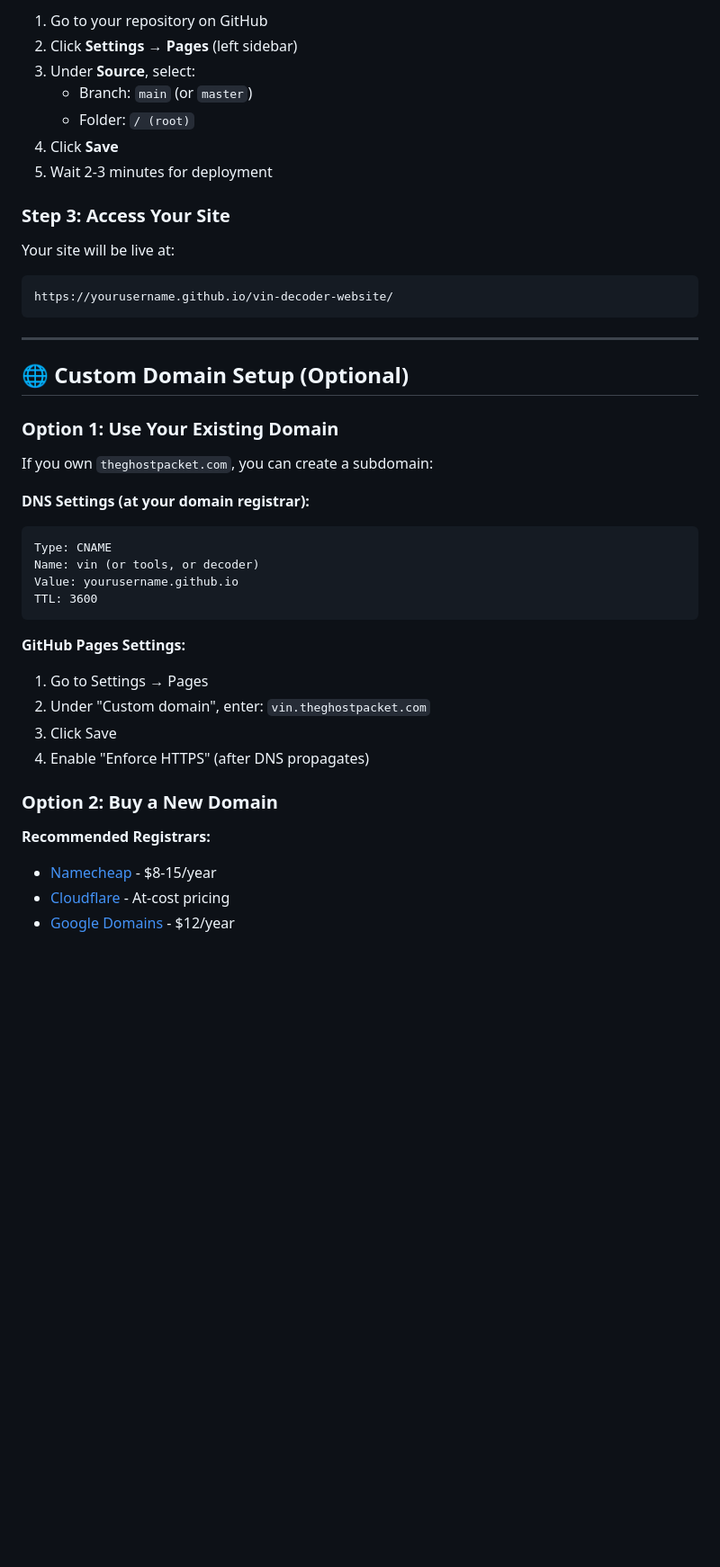
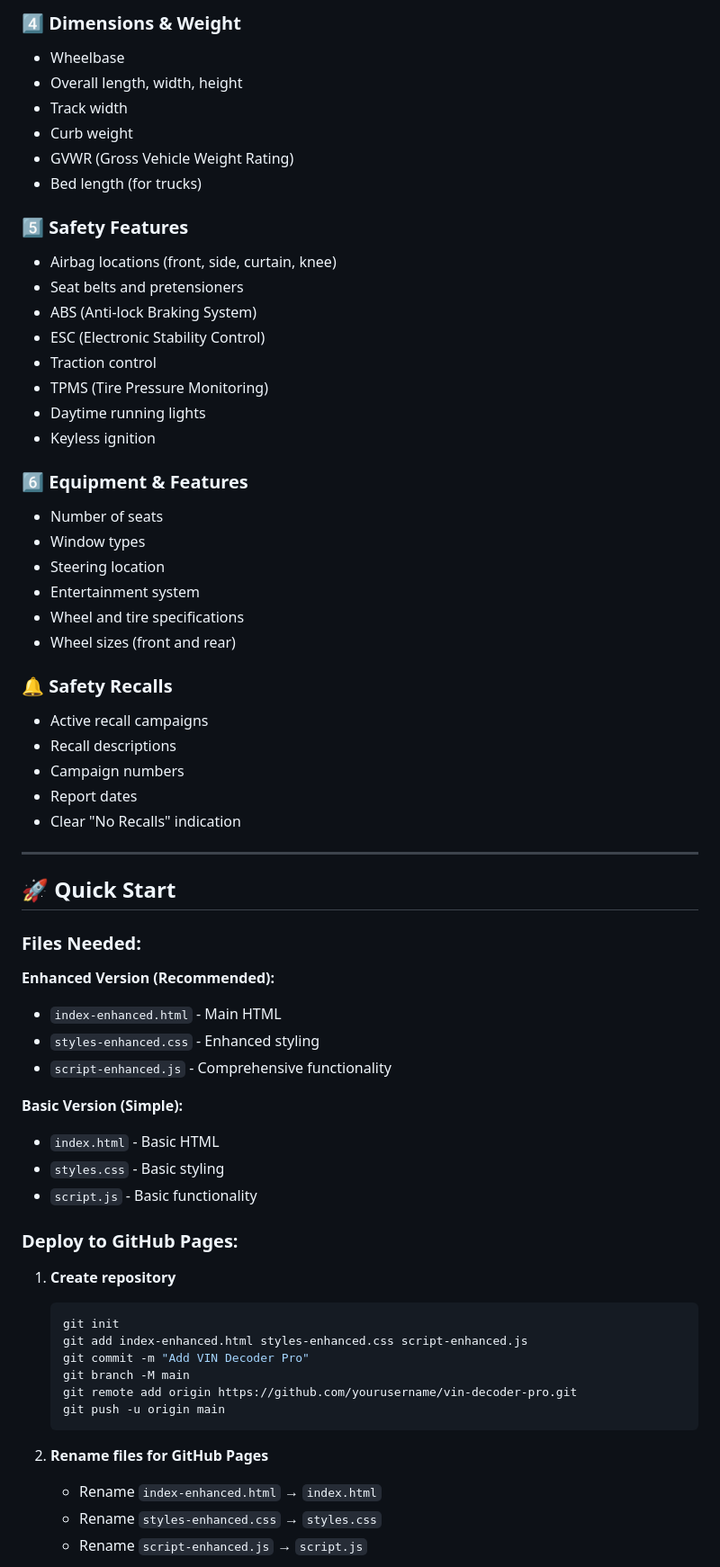
Before and after one commit to TheGhostPacket/fast-vin-lookup, a Markdown page: README.md, the part around one of its changes. Shown at 90% size. Rendered like a GitHub page; blank space fills up the shorter version.

````diff
--- a/README.md
+++ b/README.md
@@ -37,45 +67,67 @@ cd vin-decoder-website
 
-1. Go to your repository on GitHub
-2. Click **Settings** → **Pages** (left sidebar)
-3. Under **Source**, select:
-   - Branch: `main` (or `master`)
-   - Folder: `/ (root)`
-4. Click **Save**
-5. Wait 2-3 minutes for deployment
+### 4️⃣ **Dimensions & Weight**
+- Wheelbase
+- Overall length, width, height
+- Track width
+- Curb weight
+- GVWR (Gross Vehicle Weight Rating)
+- Bed length (for trucks)
 
-### Step 3: Access Your Site
+### 5️⃣ **Safety Features**
+- Airbag locations (front, side, curtain, knee)
+- Seat belts and pretensioners
+- ABS (Anti-lock Braking System)
+- ESC (Electronic Stability Control)
+- Traction control
+- TPMS (Tire Pressure Monitoring)
+- Daytime running lights
+- Keyless ignition
 
-Your site will be live at:
-```
-https://yourusername.github.io/vin-decoder-website/
-```
+### 6️⃣ **Equipment & Features**
+- Number of seats
+- Window types
+- Steering location
+- Entertainment system
+- Wheel and tire specifications
+- Wheel sizes (front and rear)
+
+### 🔔 **Safety Recalls**
+- Active recall campaigns
+- Recall descriptions
+- Campaign numbers
+- Report dates
+- Clear "No Recalls" indication
 
 ---
 
-## 🌐 Custom Domain Setup (Optional)
+## 🚀 Quick Start
 
-### Option 1: Use Your Existing Domain
+### Files Needed:
 
-If you own `theghostpacket.com`, you can create a subdomain:
+**Enhanced Version (Recommended):**
+- `index-enhanced.html` - Main HTML
+- `styles-enhanced.css` - Enhanced styling
+- `script-enhanced.js` - Comprehensive functionality
 
-**DNS Settings (at your domain registrar):**
-```
-Type: CNAME
-Name: vin (or tools, or decoder)
-Value: yourusername.github.io
-TTL: 3600
-```
+**Basic Version (Simple):**
+- `index.html` - Basic HTML
+- `styles.css` - Basic styling
+- `script.js` - Basic functionality
 
-**GitHub Pages Settings:**
-1. Go to Settings → Pages
-2. Under "Custom domain", enter: `vin.theghostpacket.com`
-3. Click Save
-4. Enable "Enforce HTTPS" (after DNS propagates)
+### Deploy to GitHub Pages:
 
-### Option 2: Buy a New Domain
+1. **Create repository**
+   ```bash
+   git init
+   git add index-enhanced.html styles-enhanced.css script-enhanced.js
+   git commit -m "Add VIN Decoder Pro"
+   git branch -M main
+   git remote add origin https://github.com/yourusername/vin-decoder-pro.git
+   git push -u origin main
+   ```
 
-**Recommended Registrars:**
-- [Namecheap](https://www.namecheap.com) - $8-15/year
-- [Cloudflare](https://www.cloudflare.com/products/registrar/) - At-cost pricing
-- [Google Domains](https://domains.google.com) - $12/year
+2. **Rename files for GitHub Pages**
+   - Rename `index-enhanced.html` → `index.html`
+   - Rename `styles-enhanced.css` → `styles.css`
+   - Rename `script-enhanced.js` → `script.js`
 
````
Also changed, not shown: other parts of README.md (+256 -172 lines).
